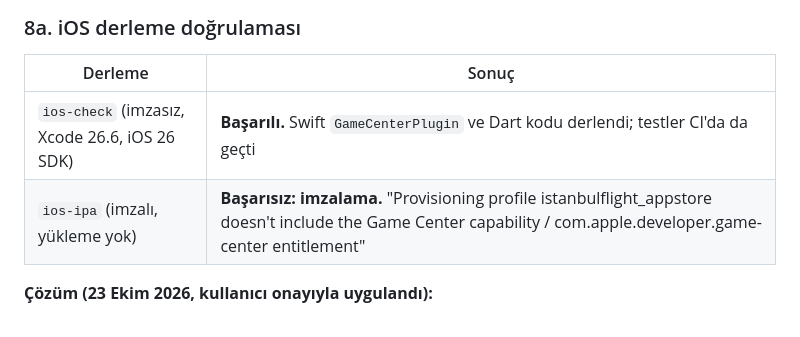
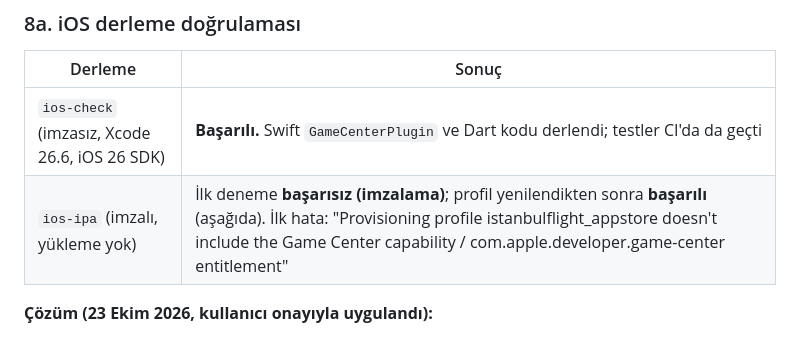
Before and after one commit to burakhamzalidev/istanbul_flight, a Markdown page: docs/16_phase2_4_game_center.md, the part around the change. Drawn GitHub-style.

Commit message:
docs/16: derleme tablosu

```diff
--- a/docs/16_phase2_4_game_center.md
+++ b/docs/16_phase2_4_game_center.md
@@ -213,7 +213,7 @@ Sahte GameKit ile otomatik test edilen senaryolar:
 | Derleme | Sonuç |
 |---|---|
 | `ios-check` (imzasız, Xcode 26.6, iOS 26 SDK) | **Başarılı.** Swift `GameCenterPlugin` ve Dart kodu derlendi; testler CI'da da geçti |
-| `ios-ipa` (imzalı, yükleme yok) | **Başarısız: imzalama.** "Provisioning profile istanbulflight_appstore doesn't include the Game Center capability / com.apple.developer.game-center entitlement" |
+| `ios-ipa` (imzalı, yükleme yok) | İlk deneme **başarısız (imzalama)**; profil yenilendikten sonra **başarılı** (aşağıda). İlk hata: "Provisioning profile istanbulflight_appstore doesn't include the Game Center capability / com.apple.developer.game-center entitlement" |
 
 **Çözüm (23 Ekim 2026, kullanıcı onayıyla uygulandı):**
 1. Developer → Identifiers → `com.burakhamzali.istanbulFlight`: **Game Center etkinleştirildi.** Apple uyarısı: bu kimliği içeren profiller geçersiz olur.
```
